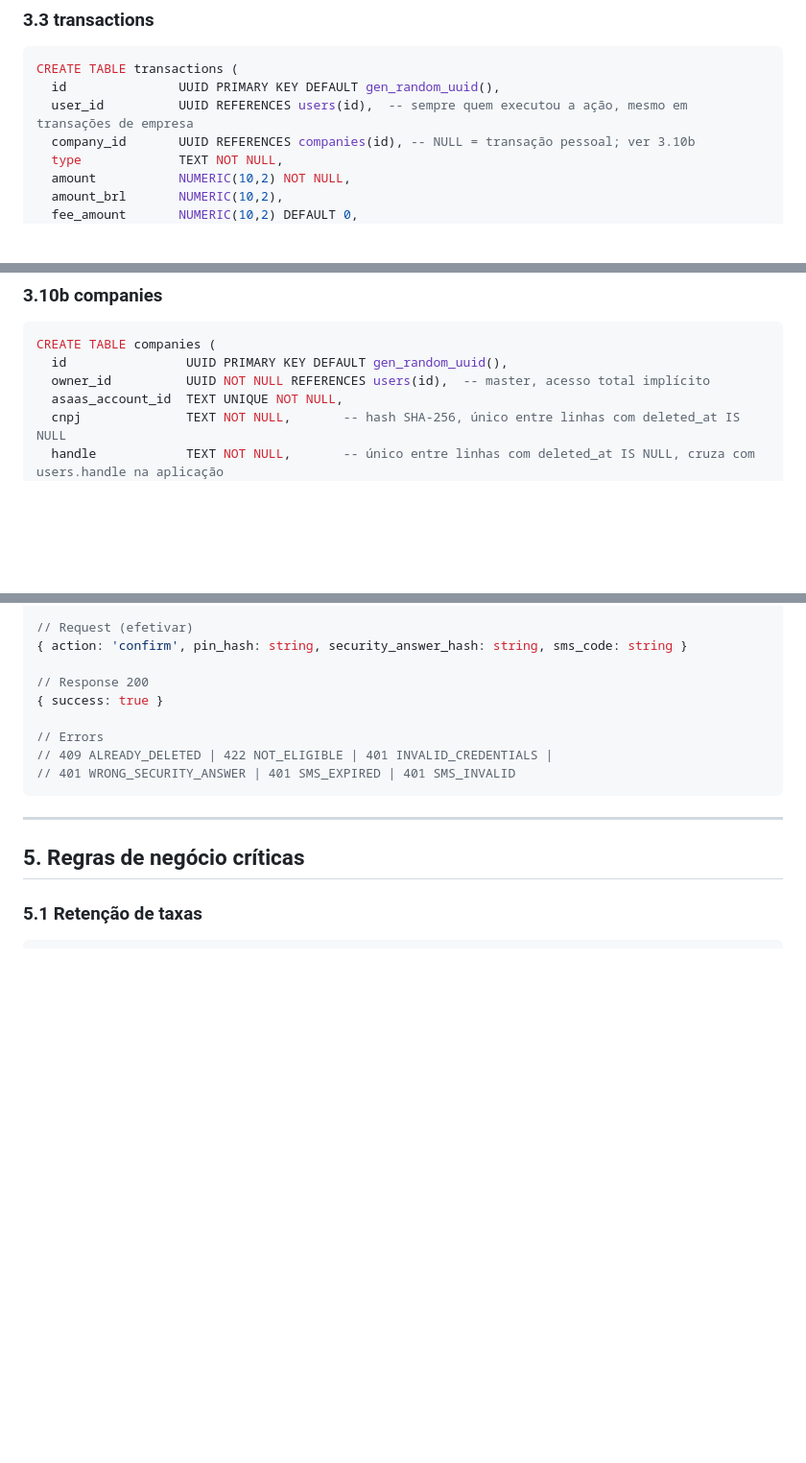
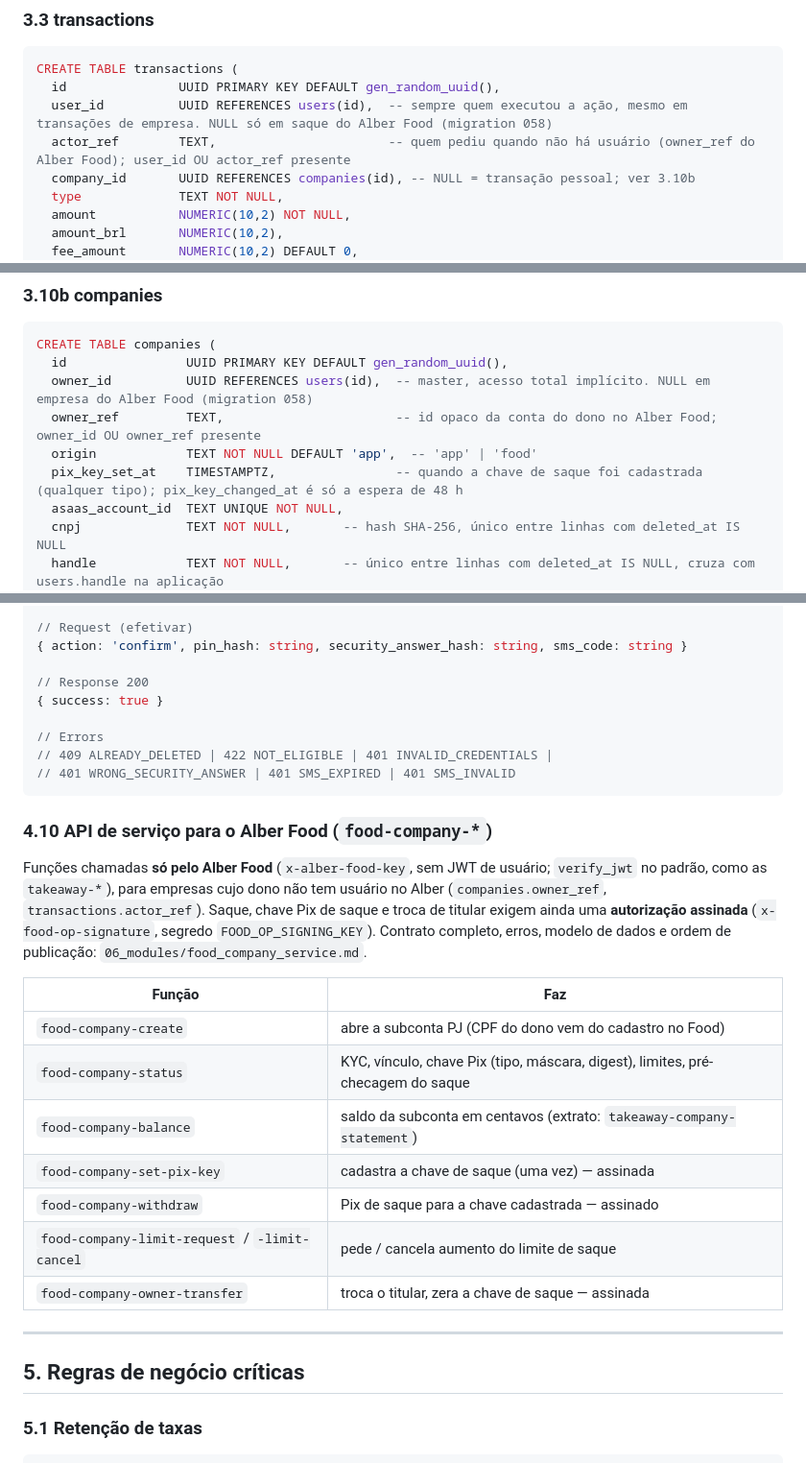
Before and after one commit to scc4/alber, a Markdown page: specs/03_backend.md, 3 parts joined by grey strips. Shown at 96% size. GitHub-like rendering; blank space fills up the shorter version.

````diff
--- a/specs/03_backend.md
+++ b/specs/03_backend.md
@@ -98,7 +98,8 @@ CREATE TABLE security_questions (
 ```sql
 CREATE TABLE transactions (
   id               UUID PRIMARY KEY DEFAULT gen_random_uuid(),
-  user_id          UUID REFERENCES users(id),  -- sempre quem executou a ação, mesmo em transações de empresa
+  user_id          UUID REFERENCES users(id),  -- sempre quem executou a ação, mesmo em transações de empresa. NULL só em saque do Alber Food (migration 058)
+  actor_ref        TEXT,                       -- quem pediu quando não há usuário (owner_ref do Alber Food); user_id OU actor_ref presente
   company_id       UUID REFERENCES companies(id), -- NULL = transação pessoal; ver 3.10b
   type             TEXT NOT NULL,
   amount           NUMERIC(10,2) NOT NULL,
@@ -238,7 +239,10 @@ CREATE TABLE rates (
 ```sql
 CREATE TABLE companies (
   id                UUID PRIMARY KEY DEFAULT gen_random_uuid(),
-  owner_id          UUID NOT NULL REFERENCES users(id),  -- master, acesso total implícito
+  owner_id          UUID REFERENCES users(id),  -- master, acesso total implícito. NULL em empresa do Alber Food (migration 058)
+  owner_ref         TEXT,                       -- id opaco da conta do dono no Alber Food; owner_id OU owner_ref presente
+  origin            TEXT NOT NULL DEFAULT 'app',  -- 'app' | 'food'
+  pix_key_set_at    TIMESTAMPTZ,                -- quando a chave de saque foi cadastrada (qualquer tipo); pix_key_changed_at é só a espera de 48 h
   asaas_account_id  TEXT UNIQUE NOT NULL,
   cnpj              TEXT NOT NULL,       -- hash SHA-256, único entre linhas com deleted_at IS NULL
   handle            TEXT NOT NULL,       -- único entre linhas com deleted_at IS NULL, cruza com users.handle na aplicação
@@ -482,6 +486,20 @@ campo `deleted_at`.
 // 401 WRONG_SECURITY_ANSWER | 401 SMS_EXPIRED | 401 SMS_INVALID
 ```
 
+### 4.10 API de serviço para o Alber Food (`food-company-*`)
+
+Funções chamadas **só pelo Alber Food** (`x-alber-food-key`, sem JWT de usuário; `verify_jwt` no padrão, como as `takeaway-*`), para empresas cujo dono não tem usuário no Alber (`companies.owner_ref`, `transactions.actor_ref`). Saque, chave Pix de saque e troca de titular exigem ainda uma **autorização assinada** (`x-food-op-signature`, segredo `FOOD_OP_SIGNING_KEY`). Contrato completo, erros, modelo de dados e ordem de publicação: `06_modules/food_company_service.md`.
+
+| Função | Faz |
+|---|---|
+| `food-company-create` | abre a subconta PJ (CPF do dono vem do cadastro no Food) |
+| `food-company-status` | KYC, vínculo, chave Pix (tipo, máscara, digest), limites, pré-checagem do saque |
+| `food-company-balance` | saldo da subconta em centavos (extrato: `takeaway-company-statement`) |
+| `food-company-set-pix-key` | cadastra a chave de saque (uma vez) — assinada |
+| `food-company-withdraw` | Pix de saque para a chave cadastrada — assinado |
+| `food-company-limit-request` / `-limit-cancel` | pede / cancela aumento do limite de saque |
+| `food-company-owner-transfer` | troca o titular, zera a chave de saque — assinada |
+
 ---
 
 ## 5. Regras de negócio críticas
````
Also changed, not shown: other parts of specs/03_backend.md (+2 -0 lines), specs/00_architecture.md (+2 -1 lines), specs/06_modules/food_company_service.md (added, +264 -0 lines).
